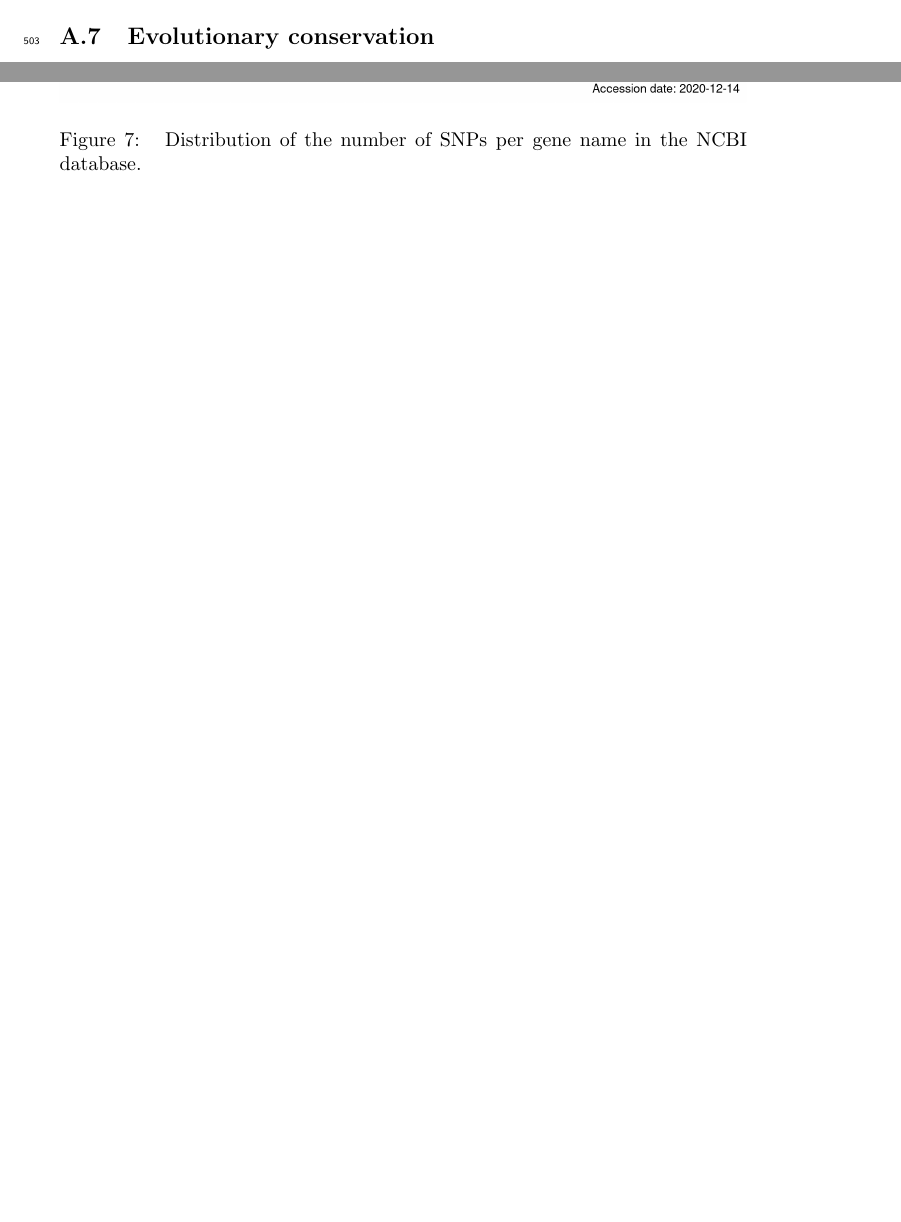
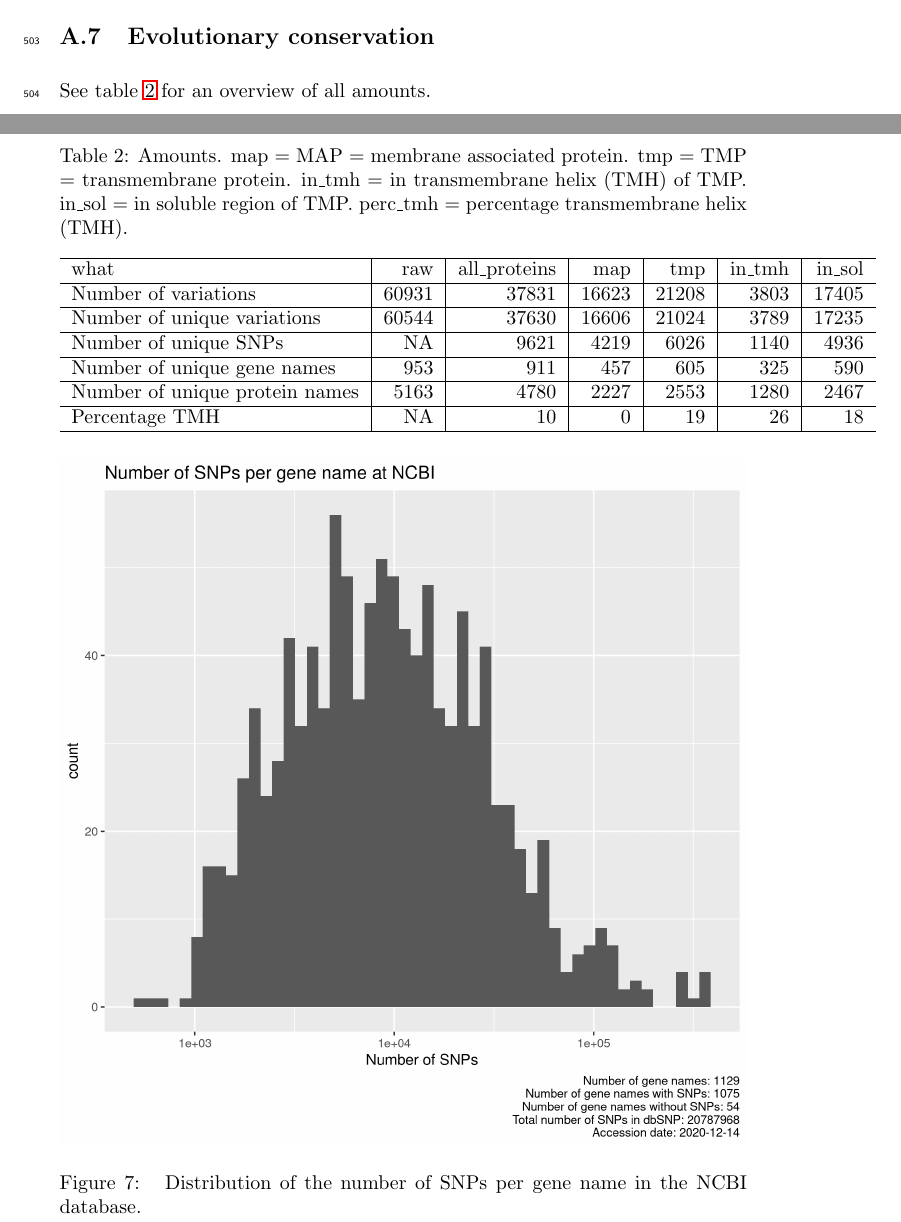
Before and after one commit to richelbilderbeek/bbbq_article, a LaTeX paper (bbbq_header.tex, which reads bbbq_article.tex, ncbi_peregrine_results/ncbi_counts.tex): two parts of pages 24 and 27 of 39, joined at a grey line, cut so that both start at the same text, the shorter picture padded with empty space. Compiled offline with pdfLaTeX; a missing bibliography style is replaced by a similar one.

Commit message:
Add constants

```diff
--- a/bbbq_article.tex
+++ b/bbbq_article.tex
@@ -1032,6 +1032,10 @@ MHC-II (see table \ref{tab:ic50_binders_mhc2}).
 \subsection{Evolutionary conservation}
 %%%%%%%%%%%%%%%%%%%%%%%%%%%%%%%%%%%%%%%%%%%%%%%%%%%%%%%%%%%%%%%%%%%%%%%%%%%%%%%%
 
+See table \ref{tab:ncbi_counts} for an overview of all amounts.
+
+% Label: tab:ncbi_counts
+\input{ncbi_peregrine_results/ncbi_counts.tex}
 
 \begin{figure}[!htbp]
   \includegraphics[width=\textwidth]{ncbi_peregrine_results/fig_snps_per_gene_name_ncbi.png}
--- /dev/null
+++ b/ncbi_peregrine_results/ncbi_counts.tex
@@ -0,0 +1,22 @@
+\begin{table}
+
+\caption{\label{tab:ncbi_counts}Amounts. map = MAP = membrane associated protein. tmp = TMP = transmembrane protein. in\_tmh = in transmembrane helix (TMH) of TMP. in\_sol = in soluble region of TMP. perc\_tmh = percentage transmembrane helix (TMH). }
+\centering
+\begin{tabular}[t]{l|r|r|r|r|r|r}
+\hline
+what & raw & all\_proteins & map & tmp & in\_tmh & in\_sol\\
+\hline
+Number of variations & 60931 & 37831 & 16623 & 21208 & 3803 & 17405\\
+\hline
+Number of unique variations & 60544 & 37630 & 16606 & 21024 & 3789 & 17235\\
+\hline
+Number of unique SNPs & NA & 9621 & 4219 & 6026 & 1140 & 4936\\
+\hline
+Number of unique gene names & 953 & 911 & 457 & 605 & 325 & 590\\
+\hline
+Number of unique protein names & 5163 & 4780 & 2227 & 2553 & 1280 & 2467\\
+\hline
+Percentage TMH & NA & 10 & 0 & 19 & 26 & 18\\
+\hline
+\end{tabular}
+\end{table}
```
Also changed, not shown: ncbi_peregrine_results/ncbi_counts.csv (added, +7 -0 lines).
